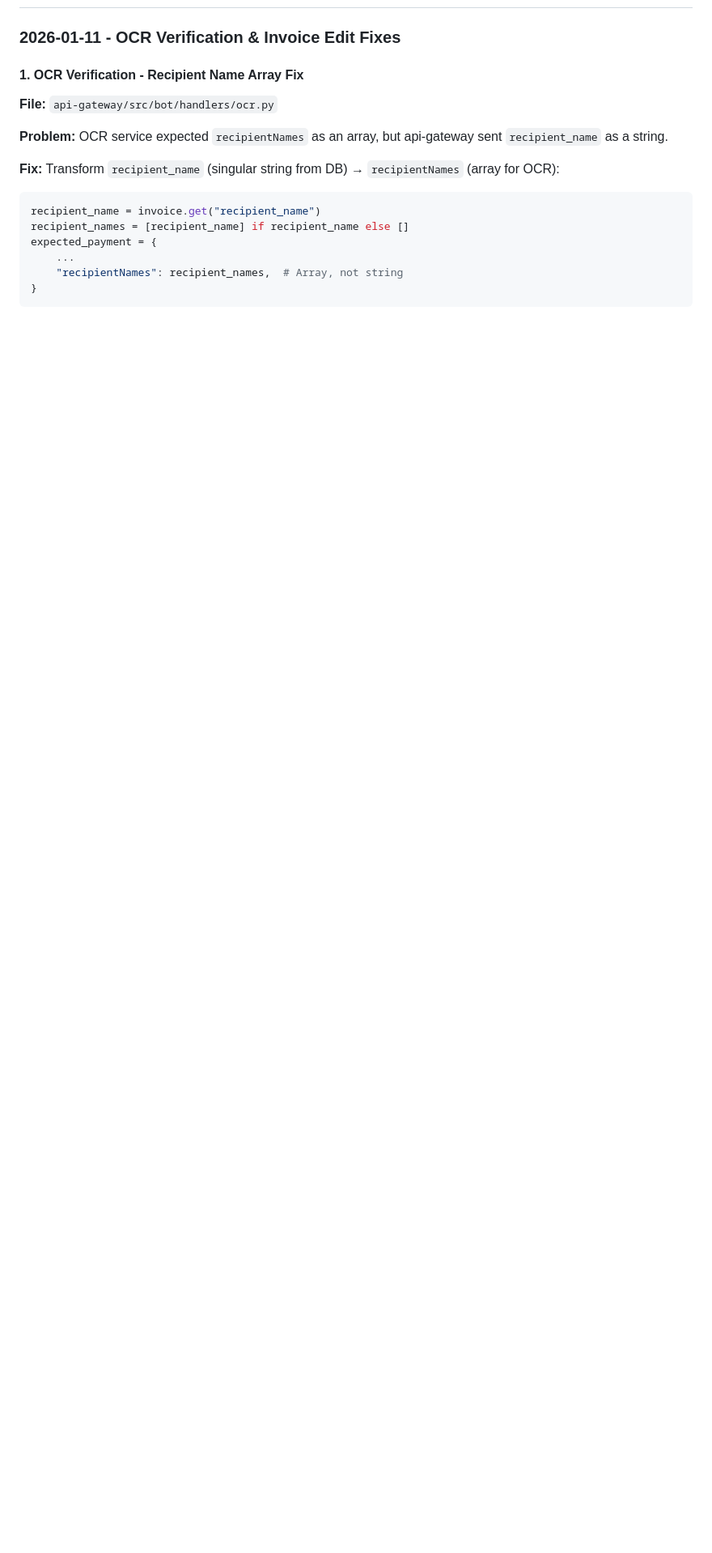
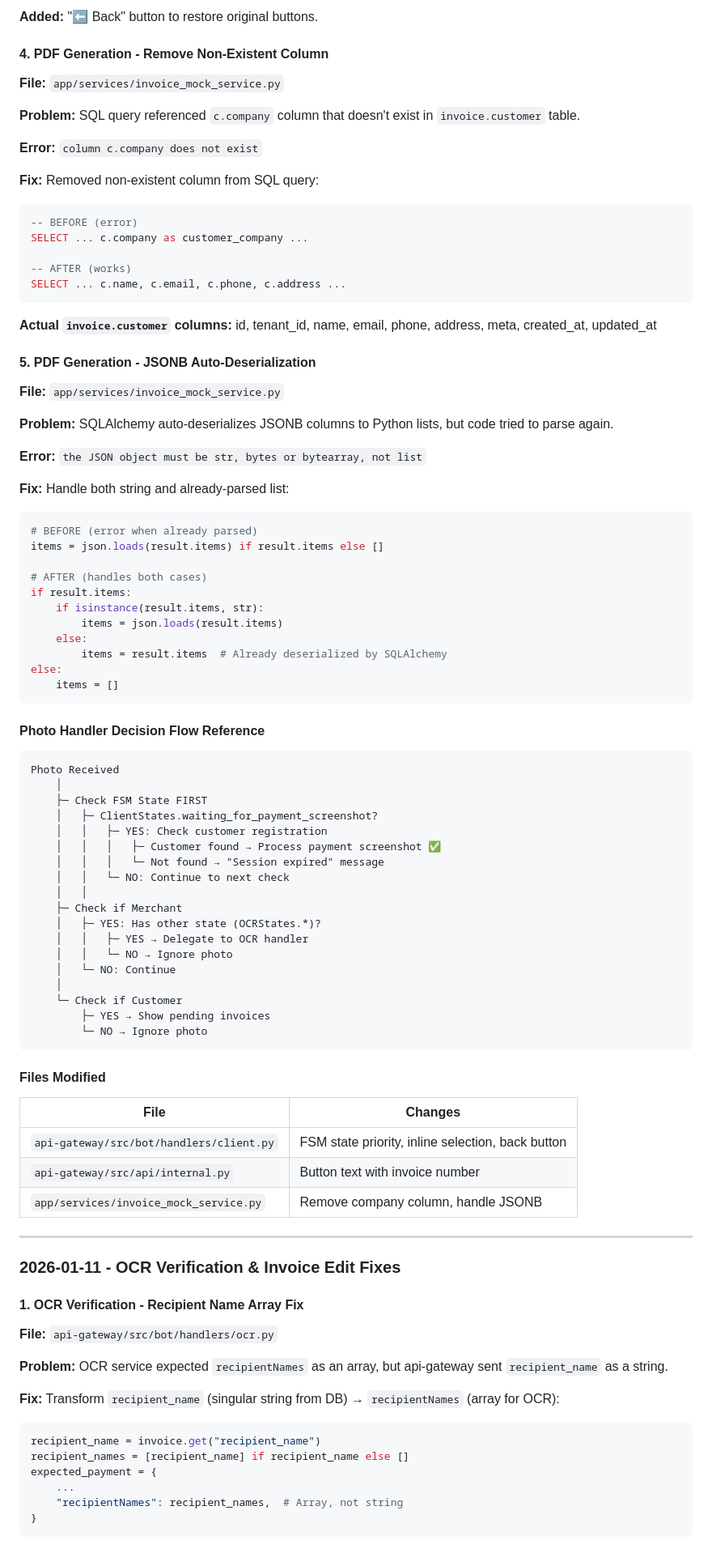
Before and after one commit to kasing213/facebook-tiktok-automation, a Markdown page: CLAUDE.md, the part around one of its changes. Shown at 81% size. GitHub-like rendering; blank space fills up the shorter version.

````diff
--- a/CLAUDE.md
+++ b/CLAUDE.md
@@ -196,3 +265,75 @@ VITE_API_URL=https://your-railway-backend.railway.app
+**Added:** "⬅️ Back" button to restore original buttons.
+
+#### 4. PDF Generation - Remove Non-Existent Column
+**File:** `app/services/invoice_mock_service.py`
+
+**Problem:** SQL query referenced `c.company` column that doesn't exist in `invoice.customer` table.
+
+**Error:** `column c.company does not exist`
+
+**Fix:** Removed non-existent column from SQL query:
+```sql
+-- BEFORE (error)
+SELECT ... c.company as customer_company ...
+
+-- AFTER (works)
+SELECT ... c.name, c.email, c.phone, c.address ...
+```
+
+**Actual `invoice.customer` columns:** id, tenant_id, name, email, phone, address, meta, created_at, updated_at
+
+#### 5. PDF Generation - JSONB Auto-Deserialization
+**File:** `app/services/invoice_mock_service.py`
+
+**Problem:** SQLAlchemy auto-deserializes JSONB columns to Python lists, but code tried to parse again.
+
+**Error:** `the JSON object must be str, bytes or bytearray, not list`
+
+**Fix:** Handle both string and already-parsed list:
+```python
+# BEFORE (error when already parsed)
+items = json.loads(result.items) if result.items else []
+
+# AFTER (handles both cases)
+if result.items:
+    if isinstance(result.items, str):
+        items = json.loads(result.items)
+    else:
+        items = result.items  # Already deserialized by SQLAlchemy
+else:
+    items = []
+```
+
+#### Photo Handler Decision Flow Reference
+```
+Photo Received
+    │
+    ├─ Check FSM State FIRST
+    │   ├─ ClientStates.waiting_for_payment_screenshot?
+    │   │   ├─ YES: Check customer registration
+    │   │   │   ├─ Customer found → Process payment screenshot ✅
+    │   │   │   └─ Not found → "Session expired" message
+    │   │   └─ NO: Continue to next check
+    │   │
+    ├─ Check if Merchant
+    │   ├─ YES: Has other state (OCRStates.*)?
+    │   │   ├─ YES → Delegate to OCR handler
+    │   │   └─ NO → Ignore photo
+    │   └─ NO: Continue
+    │
+    └─ Check if Customer
+        ├─ YES → Show pending invoices
+        └─ NO → Ignore photo
+```
+
+#### Files Modified
+| File | Changes |
+|------|---------|
+| `api-gateway/src/bot/handlers/client.py` | FSM state priority, inline selection, back button |
+| `api-gateway/src/api/internal.py` | Button text with invoice number |
+| `app/services/invoice_mock_service.py` | Remove company column, handle JSONB |
+
+---
 
 ### 2026-01-11 - OCR Verification & Invoice Edit Fixes
 
````
Also changed, not shown: other parts of CLAUDE.md (+69 -0 lines).
